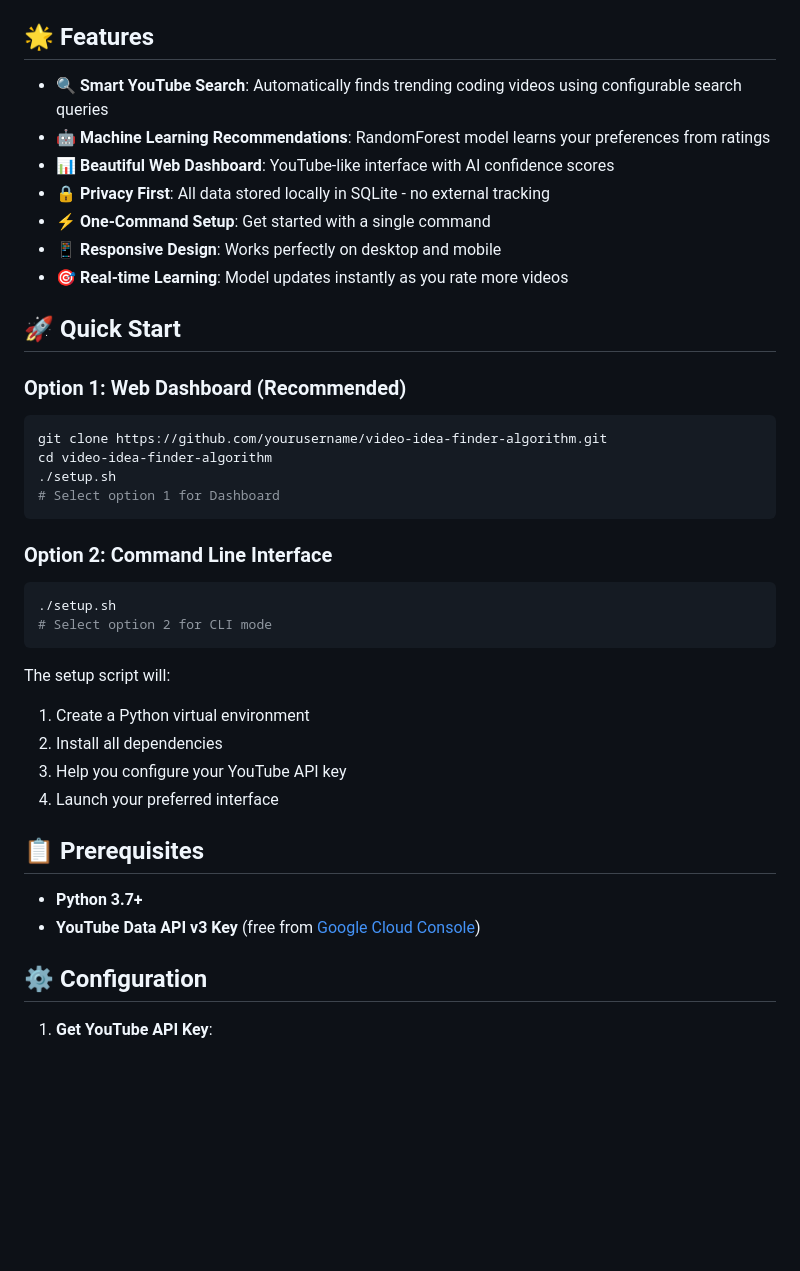
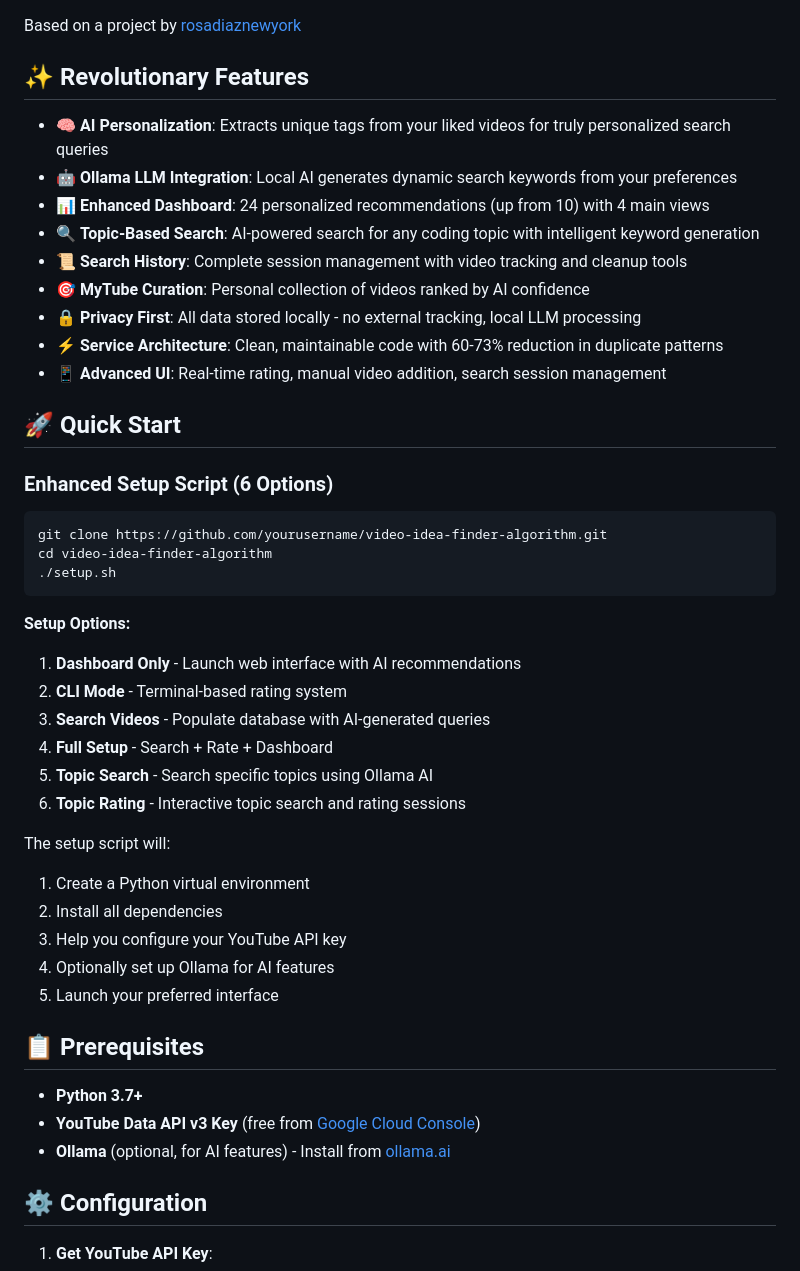
Before and after one commit to kiwiscanfly/video-finder-algorithm, a Markdown page: README.md, the part around the change printed below. GitHub-like rendering; blank space fills up the shorter version.

````diff
--- a/README.md
+++ b/README.md
@@ -6,42 +7,49 @@ An intelligent YouTube video recommendation system that learns your preferences
 ![License](https://img.shields.io/badge/license-MIT-green.svg)
 ![Contributions welcome](https://img.shields.io/badge/contributions-welcome-orange.svg)
 
-## 🌟 Features
+Based on a project by [rosadiaznewyork](https://github.com/rosadiaznewyork)
 
-- 🔍 **Smart YouTube Search**: Automatically finds trending coding videos using configurable search queries
-- 🤖 **Machine Learning Recommendations**: RandomForest model learns your preferences from ratings
-- 📊 **Beautiful Web Dashboard**: YouTube-like interface with AI confidence scores
-- 🔒 **Privacy First**: All data stored locally in SQLite - no external tracking
-- ⚡ **One-Command Setup**: Get started with a single command
-- 📱 **Responsive Design**: Works perfectly on desktop and mobile
-- 🎯 **Real-time Learning**: Model updates instantly as you rate more videos
+## ✨ Revolutionary Features
+
+- 🧠 **AI Personalization**: Extracts unique tags from your liked videos for truly personalized search queries
+- 🤖 **Ollama LLM Integration**: Local AI generates dynamic search keywords from your preferences
+- 📊 **Enhanced Dashboard**: 24 personalized recommendations (up from 10) with 4 main views
+- 🔍 **Topic-Based Search**: AI-powered search for any coding topic with intelligent keyword generation
+- 📜 **Search History**: Complete session management with video tracking and cleanup tools
+- 🎯 **MyTube Curation**: Personal collection of videos ranked by AI confidence
+- 🔒 **Privacy First**: All data stored locally - no external tracking, local LLM processing
+- ⚡ **Service Architecture**: Clean, maintainable code with 60-73% reduction in duplicate patterns
+- 📱 **Advanced UI**: Real-time rating, manual video addition, search session management
 
 ## 🚀 Quick Start
 
-### Option 1: Web Dashboard (Recommended)
+### Enhanced Setup Script (6 Options)
 ```bash
 git clone https://github.com/yourusername/video-idea-finder-algorithm.git
 cd video-idea-finder-algorithm
 ./setup.sh
-# Select option 1 for Dashboard
 ```
 
-### Option 2: Command Line Interface
-```bash
-./setup.sh
-# Select option 2 for CLI mode
-```
+**Setup Options:**
+1. **Dashboard Only** - Launch web interface with AI recommendations
+2. **CLI Mode** - Terminal-based rating system
+3. **Search Videos** - Populate database with AI-generated queries
+4. **Full Setup** - Search + Rate + Dashboard
+5. **Topic Search** - Search specific topics using Ollama AI
+6. **Topic Rating** - Interactive topic search and rating sessions
 
 The setup script will:
 1. Create a Python virtual environment
 2. Install all dependencies
 3. Help you configure your YouTube API key
-4. Launch your preferred interface
+4. Optionally set up Ollama for AI features
+5. Launch your preferred interface
 
 ## 📋 Prerequisites
 
 - **Python 3.7+**
 - **YouTube Data API v3 Key** (free from [Google Cloud Console](https://console.cloud.google.com/))
+- **Ollama** (optional, for AI features) - Install from [ollama.ai](https://ollama.ai)
 
 ## ⚙️ Configuration
 
````
Also changed, not shown: other parts of README.md (+109 -55 lines).
